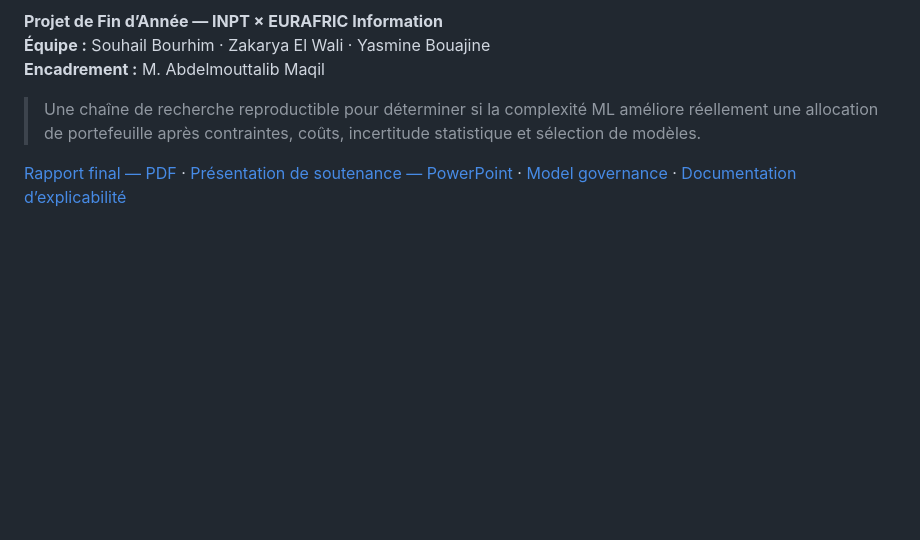
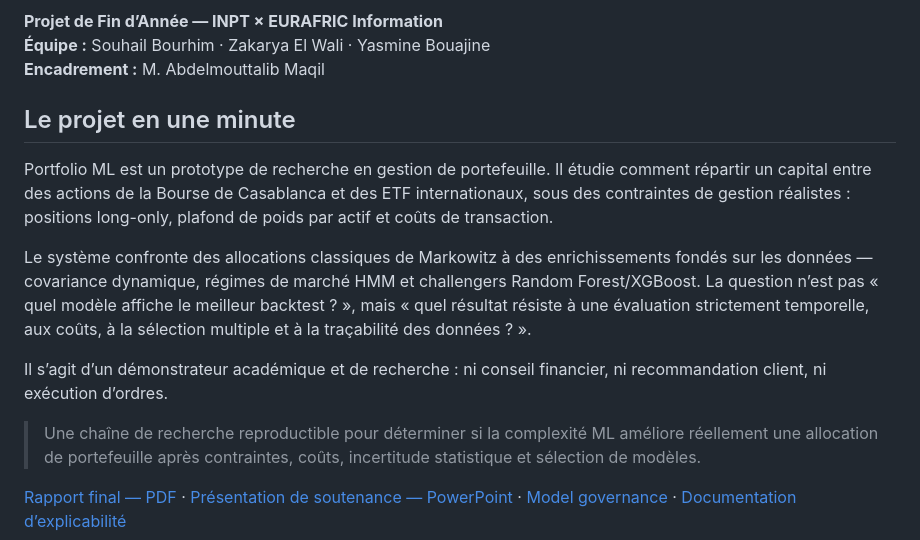
Before and after one commit to SouhailBourhim/Portfolio_ML, a Markdown page: README.md, the part around one of its changes. Rendered like a GitHub page; blank space fills up the shorter version.

Commit message:
Clarify project overview and pin CI badge to main

```diff
--- a/README.md
+++ b/README.md
@@ -9,6 +9,22 @@
 **Projet de Fin d’Année — INPT × EURAFRIC Information**<br>
 **Équipe :** Souhail Bourhim · Zakarya El Wali · Yasmine Bouajine<br>
 **Encadrement :** M. Abdelmouttalib Maqil
+
+## Le projet en une minute
+
+Portfolio ML est un prototype de recherche en gestion de portefeuille. Il étudie comment répartir
+un capital entre des actions de la Bourse de Casablanca et des ETF internationaux, sous des
+contraintes de gestion réalistes : positions long-only, plafond de poids par actif et coûts de
+transaction.
+
+Le système confronte des allocations classiques de Markowitz à des enrichissements fondés sur les
+données — covariance dynamique, régimes de marché HMM et challengers Random Forest/XGBoost. La
+question n’est pas « quel modèle affiche le meilleur backtest ? », mais « quel résultat résiste à
+une évaluation strictement temporelle, aux coûts, à la sélection multiple et à la traçabilité des
+données ? ».
+
+Il s’agit d’un démonstrateur académique et de recherche : ni conseil financier, ni recommandation
+client, ni exécution d’ordres.
 
 > Une chaîne de recherche reproductible pour déterminer si la complexité ML améliore réellement
 > une allocation de portefeuille après contraintes, coûts, incertitude statistique et sélection
```
Also changed, not shown: other parts of README.md (+1 -1 lines).
